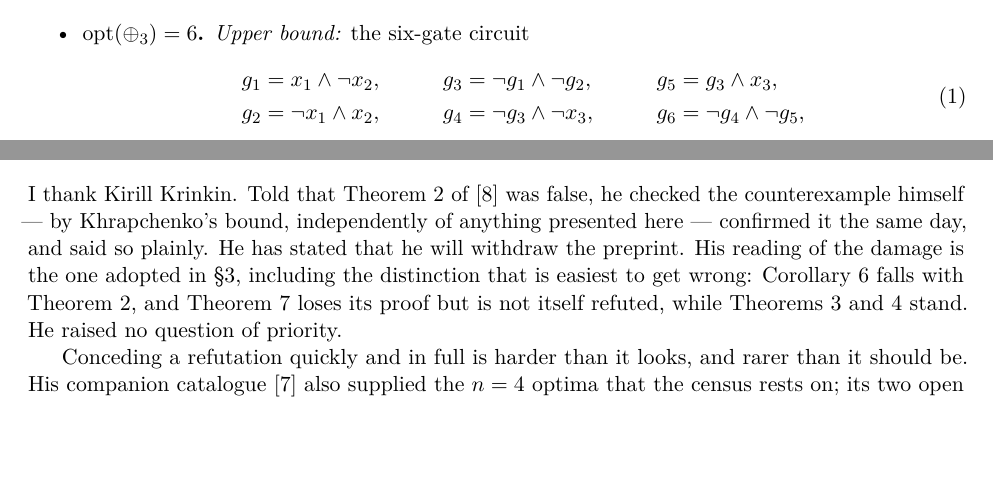
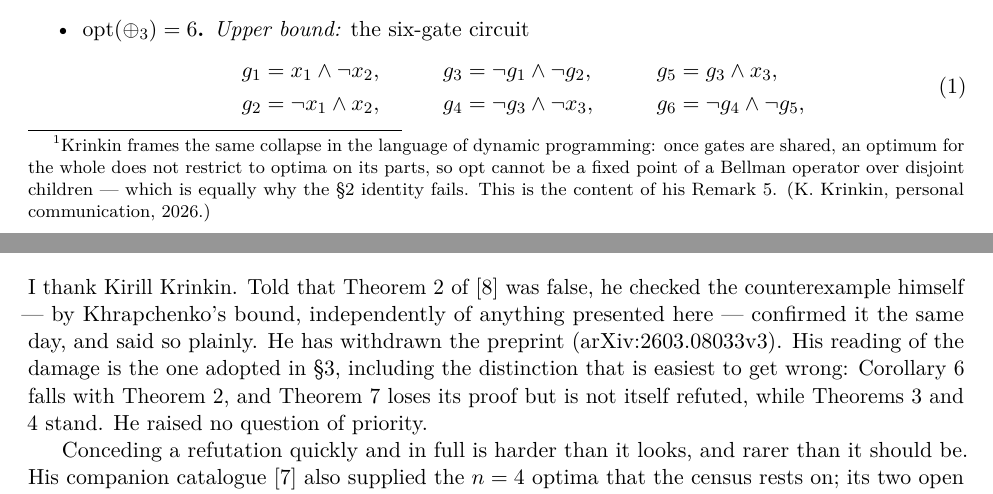
Before and after one commit to totobusnello/unit-gap-certificates, a LaTeX paper (paper/main.tex): two parts of pages 3 and 9 of 12, joined at a grey line, cut so that both start at the same text, the shorter picture padded with empty space. Compiled offline with pdfLaTeX.

Commit message:
Affiliation to Independent Researcher; sync archived note to current draft
- CITATION.cff, .zenodo.json: affiliation is now Independent Researcher (was Curious Tech
  Entrepreneur), matching the Zenodo record.
- paper/: re-synced from the source note — the acknowledgement cites the withdrawal as v3, and
  a footnote credits Krinkin's dynamic-programming statement of Remark 5 as a personal
  communication.

```diff
--- a/paper/main.tex
+++ b/paper/main.tex
@@ -29,7 +29,7 @@
 A Mechanically Verified Refutation and a Cross-Base Census}
 \author{%
   Luiz Antonio Busnello \\
-  Curious Tech Entrepreneur \\
+  Independent Researcher \\
   S\~{a}o Paulo, Brazil \\
   \texttt{lab@generantis.com.br} \\
 }
@@ -182,7 +182,11 @@ $\tree(f) = \min(1 + \tree(a) + \tree(b))$, a different object from the \S2 iden
 characterizations of formula size the two coincide term-by-term only on children for which
 $\opt = \tree$. Krinkin further states --- as a \emph{consequence of Theorem~2}, not a definition ---
 that $T$'s fixed point ``overshoots $\opt(f)$ by exactly $\gapop(f) \in \{0,1\}$'', which collapses
-together with Theorem~2. For $\oplus_3$ the recursive $T$ computes 9, overshooting $\opt = 6$ by 3;
+together with Theorem~2.\footnote{Krinkin frames the same collapse in the language of dynamic
+programming: once gates are shared, an optimum for the whole does not restrict to optima on its
+parts, so $\opt$ cannot be a fixed point of a Bellman operator over disjoint children --- which
+is equally why the \S2 identity fails. This is the content of his Remark~5. (K.\ Krinkin,
+personal communication, 2026.)} For $\oplus_3$ the recursive $T$ computes 9, overshooting $\opt = 6$ by 3;
 under the \S3 reading, Theorem~2 is false.
 
 \begin{itemize}
@@ -557,7 +561,7 @@ provenance, not part of the verification chain.
 \section*{Acknowledgements}
 I thank Kirill Krinkin. Told that Theorem~2 of~\cite{krinkin-unitgap} was false, he checked the
 counterexample himself --- by Khrapchenko's bound, independently of anything presented here ---
-confirmed it the same day, and said so plainly. He has stated that he will withdraw the preprint.
+confirmed it the same day, and said so plainly. He has withdrawn the preprint (arXiv:2603.08033v3).
 His reading of the damage is the one adopted in \S\ref{sec:refutation}, including the distinction
 that is easiest to get wrong: Corollary~6 falls with Theorem~2, and Theorem~7 loses its proof but
 is not itself refuted, while Theorems 3 and 4 stand. He raised no question of priority.
```
Also changed, not shown: paper/main.pdf, 2 other files.
